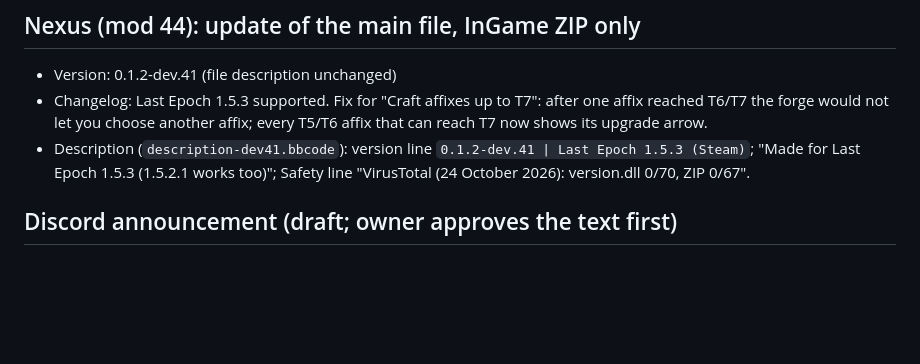
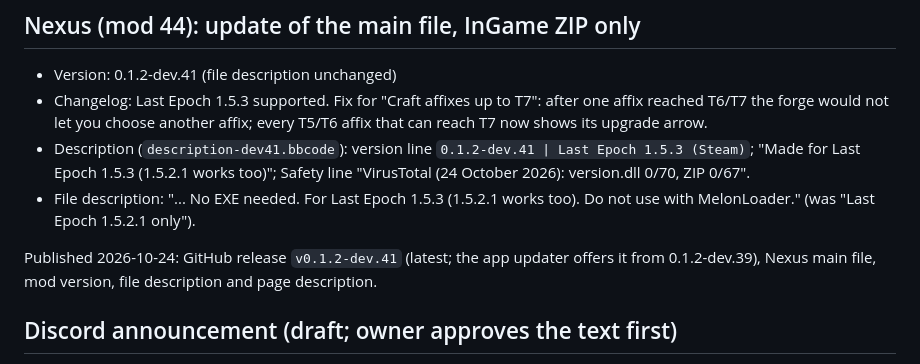
Before and after one commit to falorfrozen-cmd/EpochPact, a Markdown page: docs/nexus/dev41-release.md, the part around the change. Drawn GitHub-style; blank space fills up the shorter version.

Commit message:
Nexus: 0.1.2-dev.41 published as the main file; descriptions name Last Epoch 1.5.3
Co-Authored-By: Claude Opus 5.5 <noreply@anthropic.com>

```diff
--- a/docs/nexus/dev41-release.md
+++ b/docs/nexus/dev41-release.md
@@ -41,6 +41,11 @@ Questions and reports: [Discord](https://discord.gg/q6aexZZSAf).
 - Description (`description-dev41.bbcode`): version line `0.1.2-dev.41 | Last Epoch 1.5.3 (Steam)`;
   "Made for Last Epoch 1.5.3 (1.5.2.1 works too)"; Safety line "VirusTotal (24 October 2026):
   version.dll 0/70, ZIP 0/67".
+- File description: "... No EXE needed. For Last Epoch 1.5.3 (1.5.2.1 works too). Do not use with
+  MelonLoader." (was "Last Epoch 1.5.2.1 only").
+
+Published 2026-10-24: GitHub release `v0.1.2-dev.41` (latest; the app updater offers it from
+0.1.2-dev.39), Nexus main file, mod version, file description and page description.
 
 ## Discord announcement (draft; owner approves the text first)
 
```
